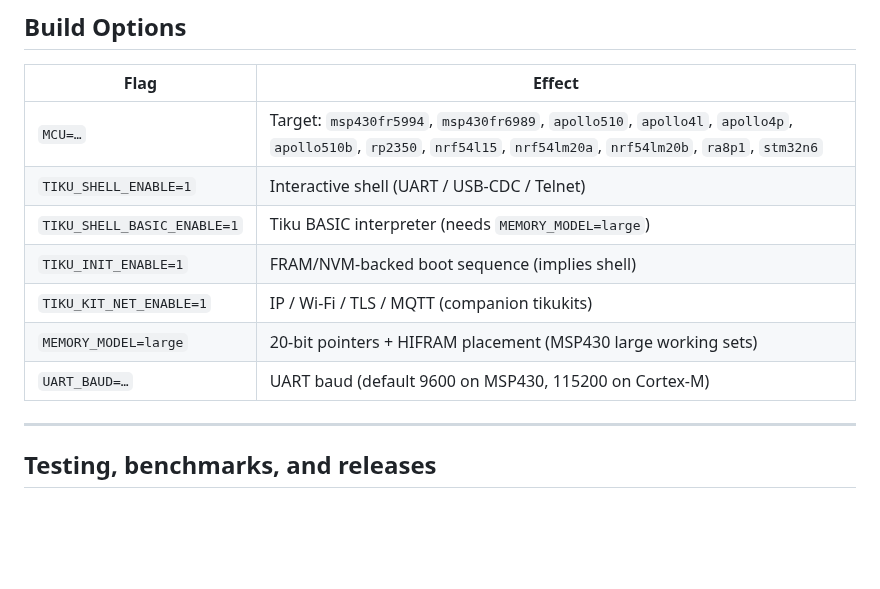
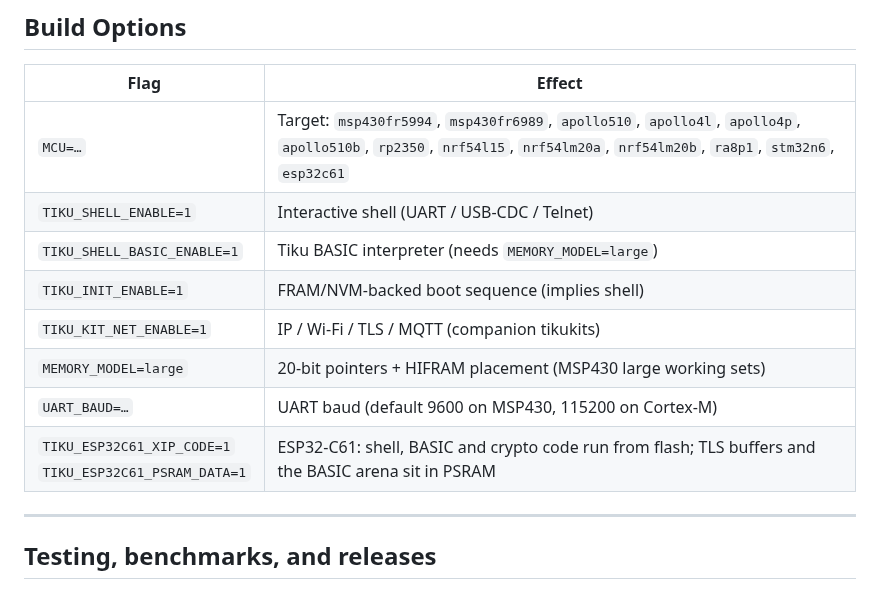
Before and after one commit to tikuos/tikuOS, a Markdown page: README.md, the part around one of its changes. GitHub-like rendering; blank space fills up the shorter version.

```diff
--- a/README.md
+++ b/README.md
@@ -339,13 +349,14 @@ tikuOS> changed /dev/gpio/1/3      # block until P1.3 changes
 
 | Flag | Effect |
 |------|--------|
-| `MCU=…` | Target: `msp430fr5994`, `msp430fr6989`, `apollo510`, `apollo4l`, `apollo4p`, `apollo510b`, `rp2350`, `nrf54l15`, `nrf54lm20a`, `nrf54lm20b`, `ra8p1`, `stm32n6` |
+| `MCU=…` | Target: `msp430fr5994`, `msp430fr6989`, `apollo510`, `apollo4l`, `apollo4p`, `apollo510b`, `rp2350`, `nrf54l15`, `nrf54lm20a`, `nrf54lm20b`, `ra8p1`, `stm32n6`, `esp32c61` |
 | `TIKU_SHELL_ENABLE=1` | Interactive shell (UART / USB-CDC / Telnet) |
 | `TIKU_SHELL_BASIC_ENABLE=1` | Tiku BASIC interpreter (needs `MEMORY_MODEL=large`) |
 | `TIKU_INIT_ENABLE=1` | FRAM/NVM-backed boot sequence (implies shell) |
 | `TIKU_KIT_NET_ENABLE=1` | IP / Wi-Fi / TLS / MQTT (companion tikukits) |
 | `MEMORY_MODEL=large` | 20-bit pointers + HIFRAM placement (MSP430 large working sets) |
 | `UART_BAUD=…` | UART baud (default 9600 on MSP430, 115200 on Cortex-M) |
+| `TIKU_ESP32C61_XIP_CODE=1`<br>`TIKU_ESP32C61_PSRAM_DATA=1` | ESP32-C61: shell, BASIC and crypto code run from flash; TLS buffers and the BASIC arena sit in PSRAM |
 
 ---
 
```
Also changed, not shown: other parts of README.md (+17 -7 lines).
